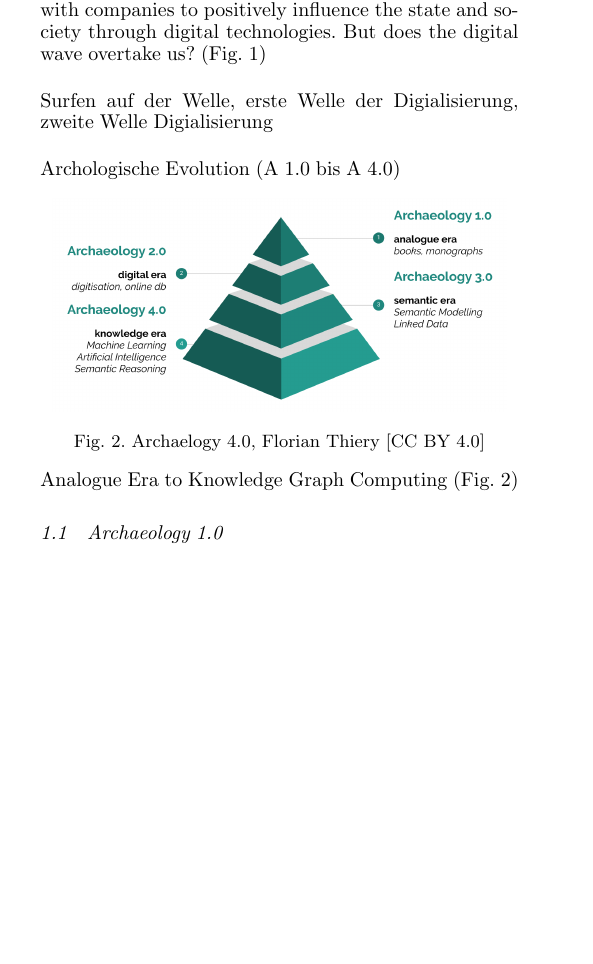
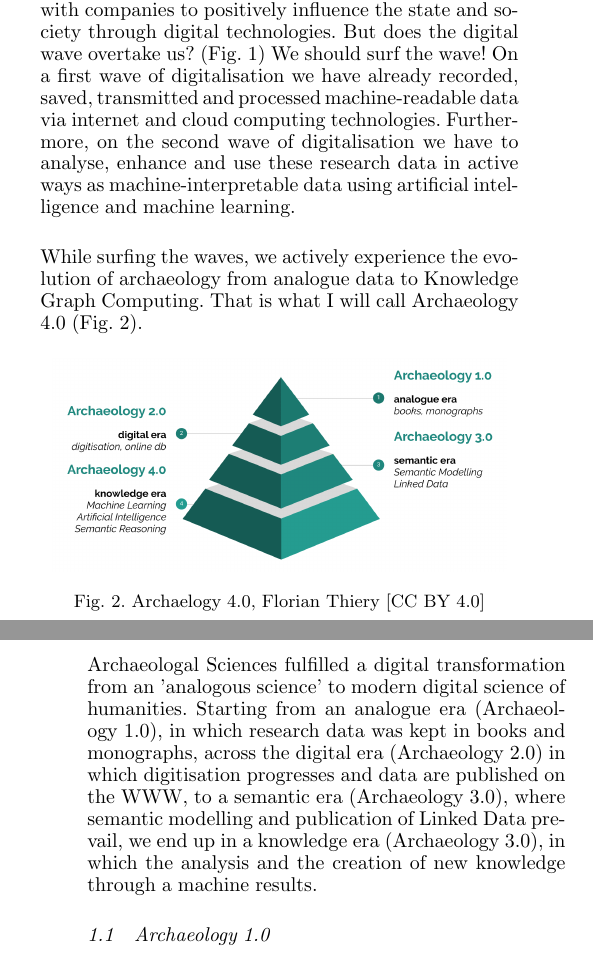
Before and after one commit to florianthiery/archaeology40, a LaTeX document (autosam.tex): part of one column of page 1 of 3 before the commit and two parts of the columns of pages 1 and 2 of 3 after it, the two joined at a grey line, cut so that both start at the same text, the shorter picture padded with empty space. The pictures show the PDF file autosam.pdf that the author committed with the source.

Commit message:
modifications

```diff
--- a/autosam.tex
+++ b/autosam.tex
@@ -48,11 +48,9 @@ Today, in 2019 we are living in the center of the Digital Transformation era. Th
 \end{center}
 \end{figure}
 
-Thus, science and archaeology should seek collaboration with companies to positively influence the state and society through digital technologies. But does the digital wave overtake us? (Fig.~\ref{figdigitalwave})
+Thus, science and archaeology should seek collaboration with companies to positively influence the state and society through digital technologies. But does the digital wave overtake us? (Fig.~\ref{figdigitalwave}) We should surf the wave! On a first wave of digitalisation we have already recorded, saved, transmitted and processed machine-readable data via internet and cloud computing technologies. Furthermore, on the second wave of digitalisation we have to analyse, enhance and use these research data in active ways as machine-interpretable data using artificial intelligence and machine learning.
 
-Surfen auf der Welle, erste Welle der Digialisierung, zweite Welle Digialisierung
-
-Archologische Evolution (A 1.0 bis A 4.0)
+While surfing the waves, we actively experience the evolution of archaeology from analogue data to Knowledge Graph Computing. That is what I will call Archaeology 4.0 (Fig.~\ref{figa40pyramid}).
 
 \begin{figure}[!htb]
 \begin{center}
@@ -62,6 +60,6 @@ Archologische Evolution (A 1.0 bis A 4.0)
 \end{center}                                 % accordingly.
 \end{figure}
 
-Analogue Era to Knowledge Graph Computing (Fig.~\ref{figa40pyramid})
+Archaeologal Sciences fulfilled a digital transformation from an 'analogous science' to modern digital science of humanities. Starting from an »analogue era« (Archaeology 1.0), in which research data was kept in books and monographs, across the »digital era« (Archaeology 2.0) in which digitisation progresses and data are published on the WWW, to a »semantic era« (Archaeology 3.0), where semantic modelling and publication of Linked Data prevail, we end up in a »knowledge era« (Archaeology 3.0), in which the analysis and the creation of new knowledge through a machine results.
 
 \subsection{Archaeology 1.0}
```
Also changed, not shown: autosam.pdf, autosam.tex (40 more changed lines), 2 other files.
